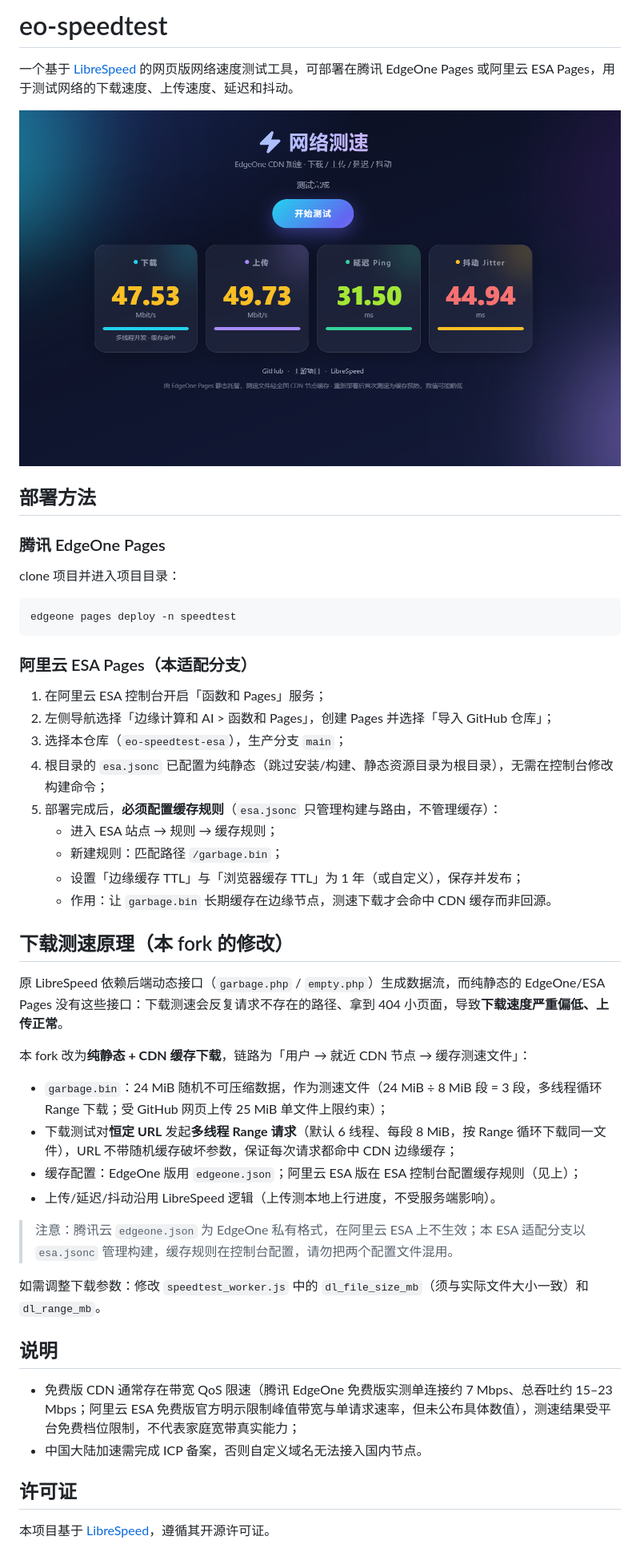
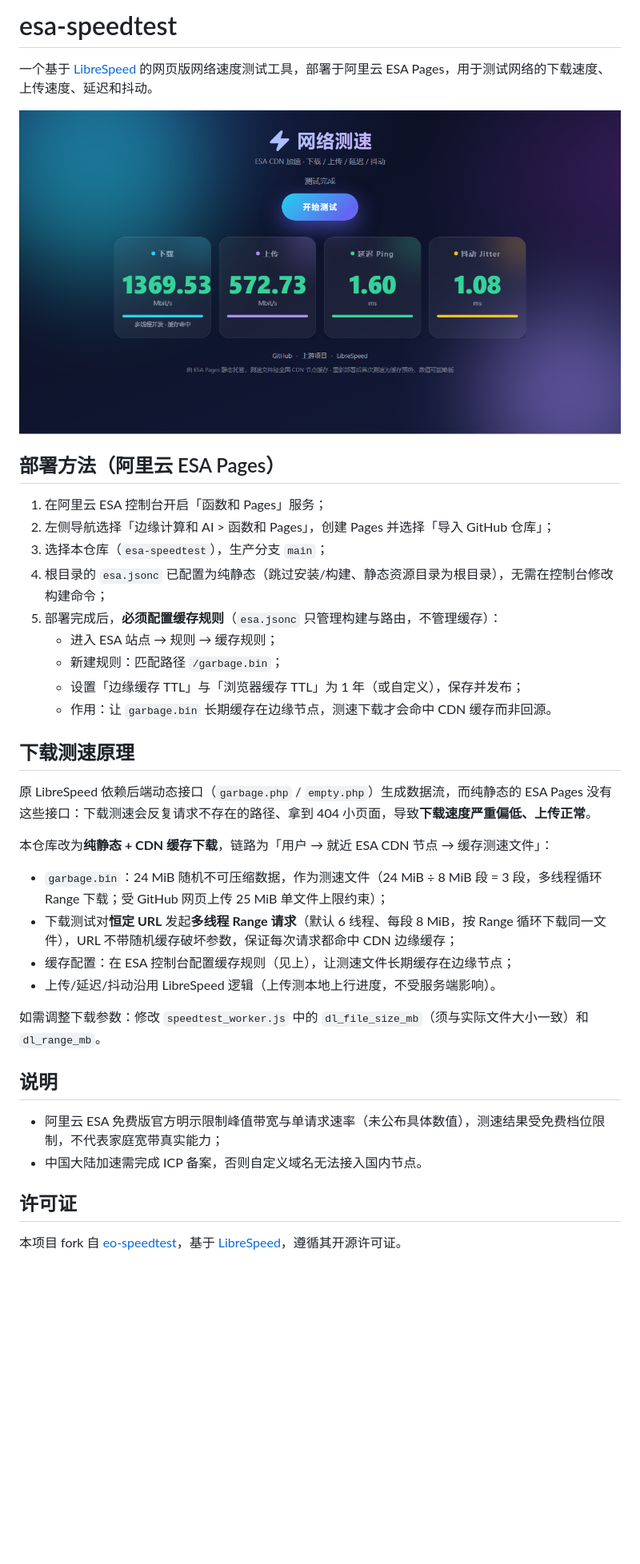
Before and after one commit to Riku1998/esa-speedtest, a Markdown page: README.md, the part around the change. Shown at 80% size. GitHub-like rendering; pictures changed too: screenshot.png; blank space fills up the shorter version.

Commit message:
项目更名 esa-speedtest：全盘清除旧名称引用，README 重构，更新演示截图

````diff
--- a/README.md
+++ b/README.md
@@ -1,23 +1,14 @@
-# eo-speedtest
+# esa-speedtest
 
-一个基于 [LibreSpeed](https://github.com/librespeed/speedtest) 的网页版网络速度测试工具，可部署在腾讯 EdgeOne Pages 或阿里云 ESA Pages，用于测试网络的下载速度、上传速度、延迟和抖动。
+一个基于 [LibreSpeed](https://github.com/librespeed/speedtest) 的网页版网络速度测试工具，部署于阿里云 ESA Pages，用于测试网络的下载速度、上传速度、延迟和抖动。
 
 ![测速结果示例](/screenshot.png)
 
-## 部署方法
-
-### 腾讯 EdgeOne Pages
-
-clone 项目并进入项目目录：
-``` sh
-edgeone pages deploy -n speedtest
-```
-
-### 阿里云 ESA Pages（本适配分支）
+## 部署方法（阿里云 ESA Pages）
 
 1. 在阿里云 ESA 控制台开启「函数和 Pages」服务；
 2. 左侧导航选择「边缘计算和 AI > 函数和 Pages」，创建 Pages 并选择「导入 GitHub 仓库」；
-3. 选择本仓库（`eo-speedtest-esa`），生产分支 `main`；
+3. 选择本仓库（`esa-speedtest`），生产分支 `main`；
 4. 根目录的 `esa.jsonc` 已配置为纯静态（跳过安装/构建、静态资源目录为根目录），无需在控制台修改构建命令；
 5. 部署完成后，**必须配置缓存规则**（`esa.jsonc` 只管理构建与路由，不管理缓存）：
    - 进入 ESA 站点 → 规则 → 缓存规则；
@@ -25,26 +16,24 @@ edgeone pages deploy -n speedtest
    - 设置「边缘缓存 TTL」与「浏览器缓存 TTL」为 1 年（或自定义），保存并发布；
    - 作用：让 `garbage.bin` 长期缓存在边缘节点，测速下载才会命中 CDN 缓存而非回源。
 
-## 下载测速原理（本 fork 的修改）
+## 下载测速原理
 
-原 LibreSpeed 依赖后端动态接口（`garbage.php` / `empty.php`）生成数据流，而纯静态的 EdgeOne/ESA Pages 没有这些接口：下载测速会反复请求不存在的路径、拿到 404 小页面，导致**下载速度严重偏低、上传正常**。
+原 LibreSpeed 依赖后端动态接口（`garbage.php` / `empty.php`）生成数据流，而纯静态的 ESA Pages 没有这些接口：下载测速会反复请求不存在的路径、拿到 404 小页面，导致**下载速度严重偏低、上传正常**。
 
-本 fork 改为**纯静态 + CDN 缓存下载**，链路为「用户 → 就近 CDN 节点 → 缓存测速文件」：
+本仓库改为**纯静态 + CDN 缓存下载**，链路为「用户 → 就近 ESA CDN 节点 → 缓存测速文件」：
 
 - `garbage.bin`：24 MiB 随机不可压缩数据，作为测速文件（24 MiB ÷ 8 MiB 段 = 3 段，多线程循环 Range 下载；受 GitHub 网页上传 25 MiB 单文件上限约束）；
 - 下载测试对**恒定 URL** 发起**多线程 Range 请求**（默认 6 线程、每段 8 MiB，按 Range 循环下载同一文件），URL 不带随机缓存破坏参数，保证每次请求都命中 CDN 边缘缓存；
-- 缓存配置：EdgeOne 版用 `edgeone.json`；阿里云 ESA 版在 ESA 控制台配置缓存规则（见上）；
+- 缓存配置：在 ESA 控制台配置缓存规则（见上），让测速文件长期缓存在边缘节点；
 - 上传/延迟/抖动沿用 LibreSpeed 逻辑（上传测本地上行进度，不受服务端影响）。
-
-> 注意：腾讯云 `edgeone.json` 为 EdgeOne 私有格式，在阿里云 ESA 上不生效；本 ESA 适配分支以 `esa.jsonc` 管理构建，缓存规则在控制台配置，请勿把两个配置文件混用。
 
 如需调整下载参数：修改 `speedtest_worker.js` 中的 `dl_file_size_mb`（须与实际文件大小一致）和 `dl_range_mb`。
 
 ## 说明
 
-- 免费版 CDN 通常存在带宽 QoS 限速（腾讯 EdgeOne 免费版实测单连接约 7 Mbps、总吞吐约 15–23 Mbps；阿里云 ESA 免费版官方明示限制峰值带宽与单请求速率，但未公布具体数值），测速结果受平台免费档位限制，不代表家庭宽带真实能力；
+- 阿里云 ESA 免费版官方明示限制峰值带宽与单请求速率（未公布具体数值），测速结果受免费档位限制，不代表家庭宽带真实能力；
 - 中国大陆加速需完成 ICP 备案，否则自定义域名无法接入国内节点。
 
 ## 许可证
 
-本项目基于 [LibreSpeed](https://github.com/librespeed/speedtest)，遵循其开源许可证。
+本项目 fork 自 [eo-speedtest](https://github.com/Zinc23333/eo-speedtest)，基于 [LibreSpeed](https://github.com/librespeed/speedtest)，遵循其开源许可证。
````
Also changed, not shown: 3 other files.
